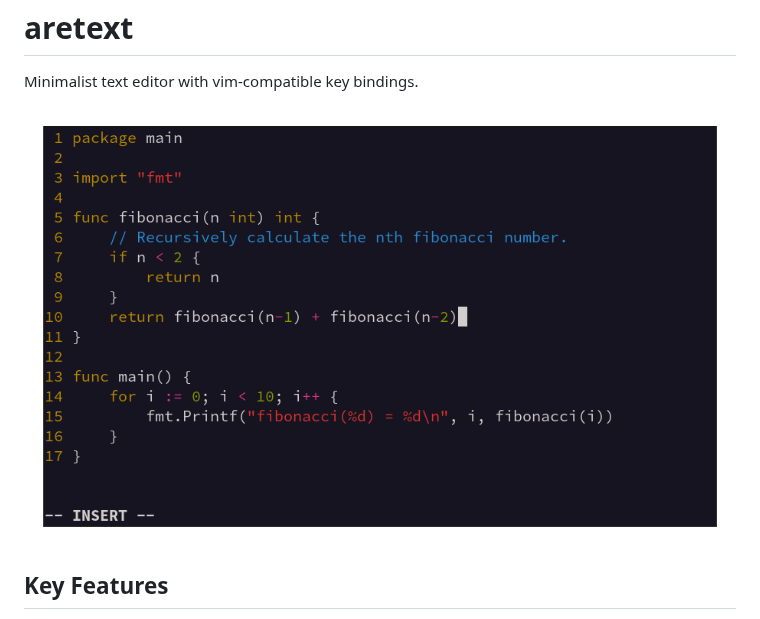
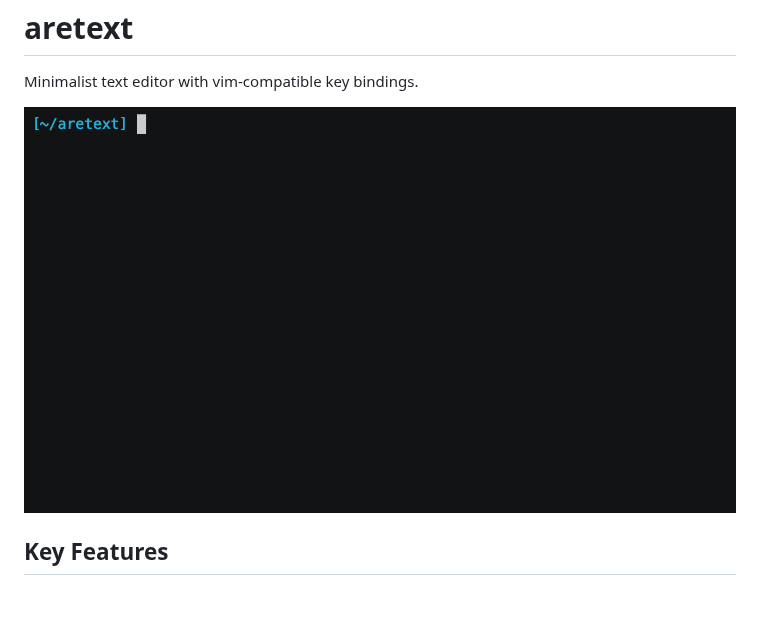
Before and after one commit to aretext/aretext, a Markdown page: README.md, the part around the change. Rendered like a GitHub page; pictures changed too: screencast.gif (added), screenshot.png (deleted).

Commit message:
Use animated gif screencast in readme

```diff
--- a/README.md
+++ b/README.md
@@ -5,7 +5,7 @@ aretext
 
 Minimalist text editor with vim-compatible key bindings.
 
-[![screenshot of aretext](screenshot.png)](https://aretext.org)
+[![screencast of aretext](screencast.gif)](https://aretext.org)
 
 Key Features
 ------------
```
